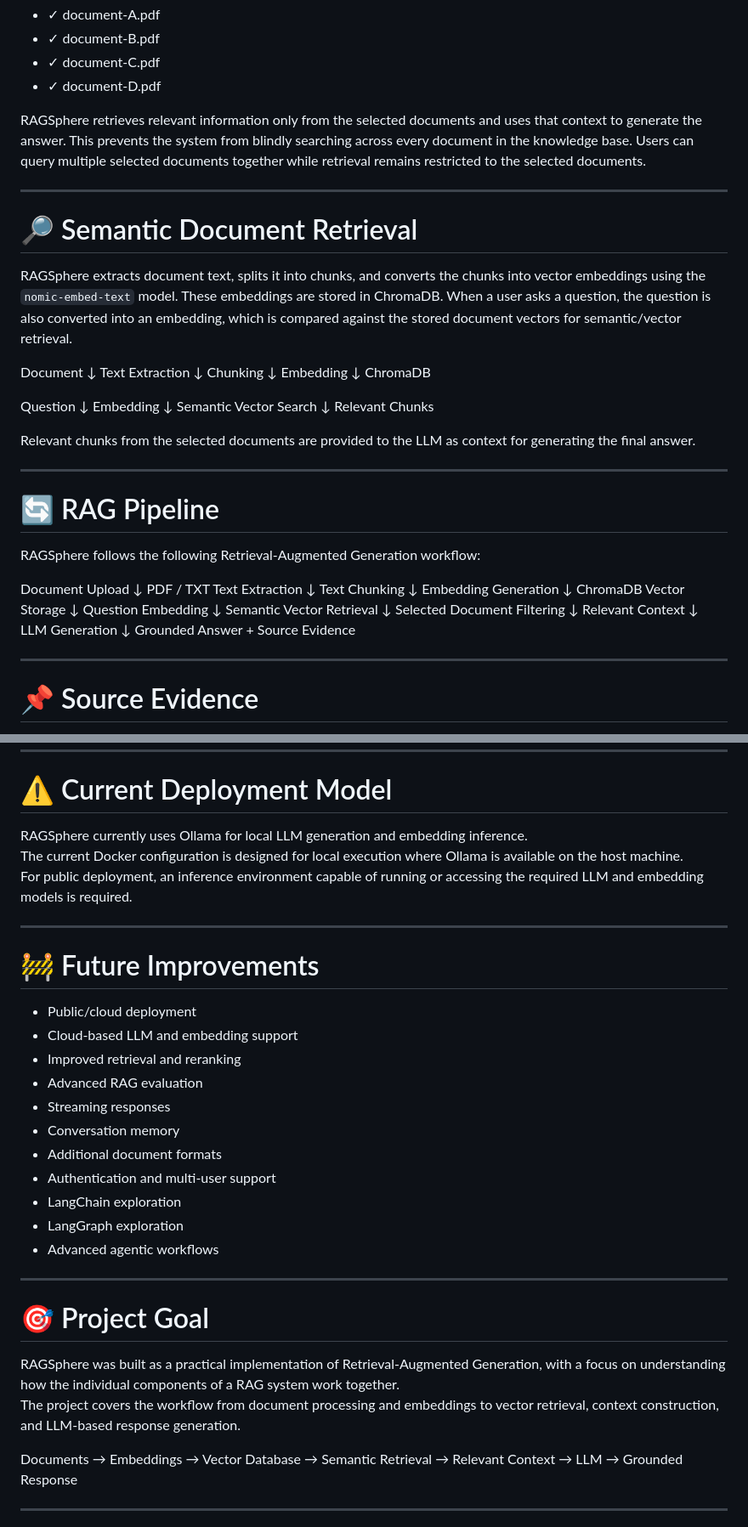
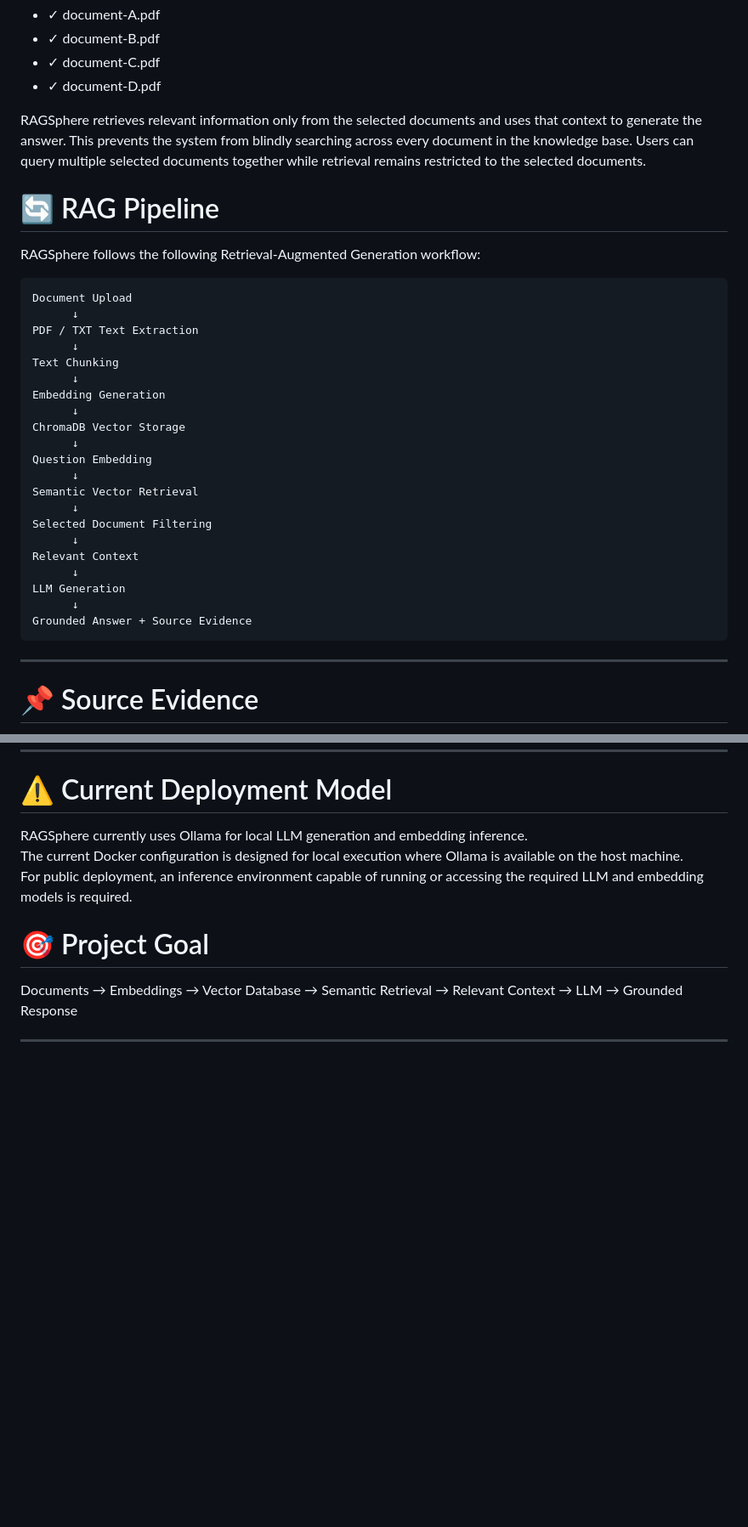
Before and after one commit to jagadiswarambati/RAGSphere, a Markdown page: Readme.md, 2 parts joined by grey strips. Shown at 85% size. GitHub-like rendering; blank space fills up the shorter version.

Commit message:
update2.0

````diff
--- a/Readme.md
+++ b/Readme.md
@@ -156,38 +156,12 @@ Select multiple documents:
 RAGSphere retrieves relevant information only from the selected documents and uses that context to generate the answer. This prevents the system from blindly searching across every document in the knowledge base.
 Users can query multiple selected documents together while retrieval remains restricted to the selected documents.
 
----
 
-# 🔎 Semantic Document Retrieval
-
-RAGSphere extracts document text, splits it into chunks, and converts the chunks into vector embeddings using the `nomic-embed-text` model. These embeddings are stored in ChromaDB. When a user asks a question, the question is also converted into an embedding, which is compared against the stored document vectors for semantic/vector retrieval.
-
-Document
-   ↓
-Text Extraction
-   ↓
-Chunking
-   ↓
-Embedding
-   ↓
-ChromaDB
-
-Question
-   ↓
-Embedding
-   ↓
-Semantic Vector Search
-   ↓
-Relevant Chunks
-
-Relevant chunks from the selected documents are provided to the LLM as context for generating the final answer.
-
----
 
 # 🔄 RAG Pipeline
 
 RAGSphere follows the following Retrieval-Augmented Generation workflow:
-
+```bash
 Document Upload
       ↓
 PDF / TXT Text Extraction
@@ -209,7 +183,7 @@ Relevant Context
 LLM Generation
       ↓
 Grounded Answer + Source Evidence
-
+```
 ---
 
 # 📌 Source Evidence
@@ -450,28 +424,8 @@ RAGSphere currently uses Ollama for local LLM generation and embedding inference
 The current Docker configuration is designed for local execution where Ollama is available on the host machine.
 For public deployment, an inference environment capable of running or accessing the required LLM and embedding models is required.
 
----
-
-# 🚧 Future Improvements
-
-- Public/cloud deployment
-- Cloud-based LLM and embedding support
-- Improved retrieval and reranking
-- Advanced RAG evaluation
-- Streaming responses
-- Conversation memory
-- Additional document formats
-- Authentication and multi-user support
-- LangChain exploration
-- LangGraph exploration
-- Advanced agentic workflows
-
----
 
 # 🎯 Project Goal
-
-RAGSphere was built as a practical implementation of Retrieval-Augmented Generation, with a focus on understanding how the individual components of a RAG system work together.
-The project covers the workflow from document processing and embeddings to vector retrieval, context construction, and LLM-based response generation.
 
 Documents → Embeddings → Vector Database → Semantic Retrieval → Relevant Context → LLM → Grounded Response
 
````
Also changed, not shown: other parts of Readme.md (+2 -3 lines).
